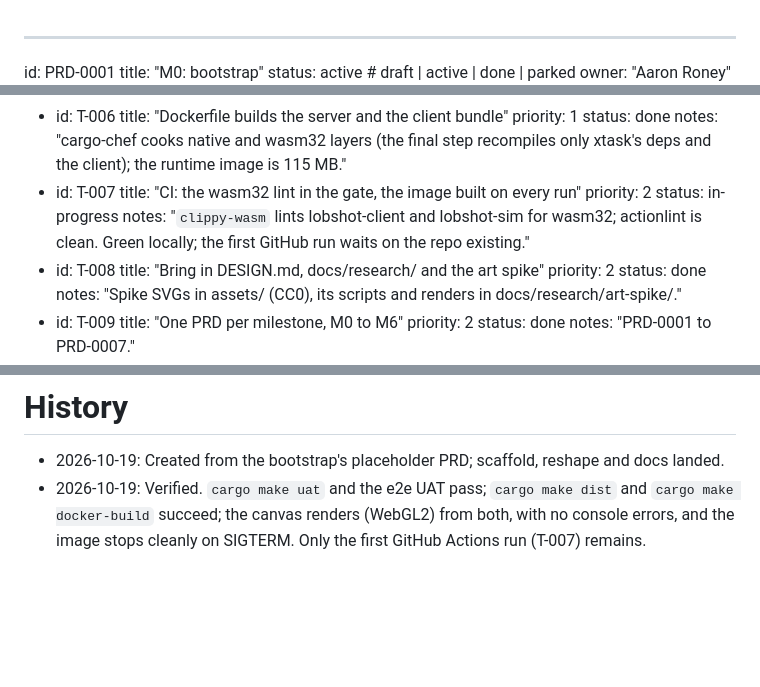
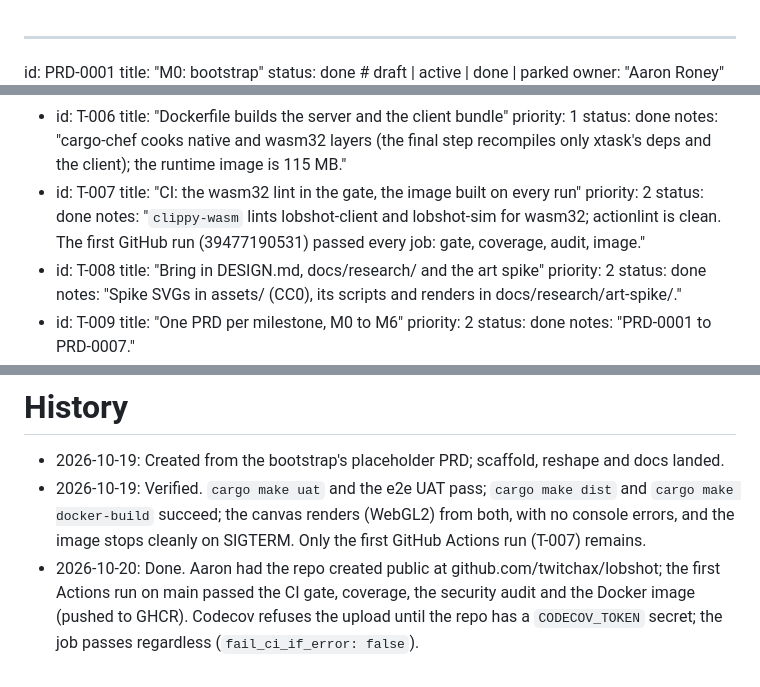
Before and after one commit to twitchax/lobshot, a Markdown page: .prds/PRD-0001.md, 3 parts joined by grey strips. Rendered like a GitHub page; blank space fills up the shorter version.

Commit message:
chore(PRD-0001): T-007 first GitHub Actions run passes

```diff
--- a/.prds/PRD-0001.md
+++ b/.prds/PRD-0001.md
@@ -1,6 +1,6 @@
 ---
 id: PRD-0001
 title: "M0: bootstrap"
-status: active                # draft | active | done | parked
+status: done                  # draft | active | done | parked
 owner: "Aaron Roney"
 created: 2026-10-19
@@ -69,8 +69,8 @@ tasks:
 - id: T-007
   title: "CI: the wasm32 lint in the gate, the image built on every run"
   priority: 2
-  status: in-progress
-  notes: "`clippy-wasm` lints lobshot-client and lobshot-sim for wasm32; actionlint is clean. Green locally; the first GitHub run waits on the repo existing."
+  status: done
+  notes: "`clippy-wasm` lints lobshot-client and lobshot-sim for wasm32; actionlint is clean. The first GitHub run (39477190531) passed every job: gate, coverage, audit, image."
 - id: T-008
   title: "Bring in DESIGN.md, docs/research/ and the art spike"
   priority: 2
@@ -131,3 +131,7 @@ serves it, before any rules or rendering can land.
 - 2026-10-19: Verified. `cargo make uat` and the e2e UAT pass; `cargo make dist` and
   `cargo make docker-build` succeed; the canvas renders (WebGL2) from both, with no console errors,
   and the image stops cleanly on SIGTERM. Only the first GitHub Actions run (T-007) remains.
+- 2026-10-20: Done. Aaron had the repo created public at github.com/twitchax/lobshot; the first
+  Actions run on main passed the CI gate, coverage, the security audit and the Docker image (pushed
+  to GHCR). Codecov refuses the upload until the repo has a `CODECOV_TOKEN` secret; the job
+  passes regardless (`fail_ci_if_error: false`).
```
Also changed, not shown: other parts of .prds/PRD-0001.md (+1 -1 lines).
